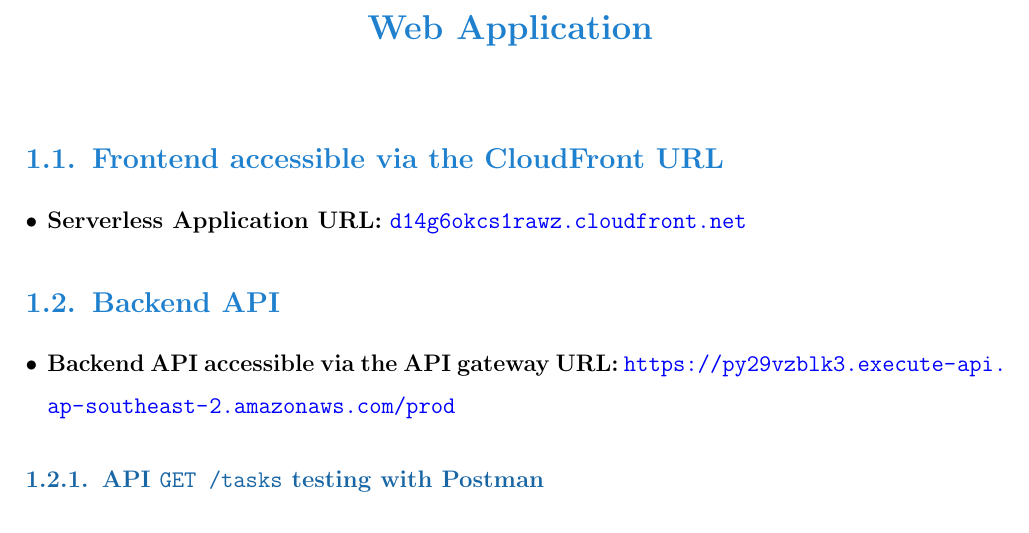
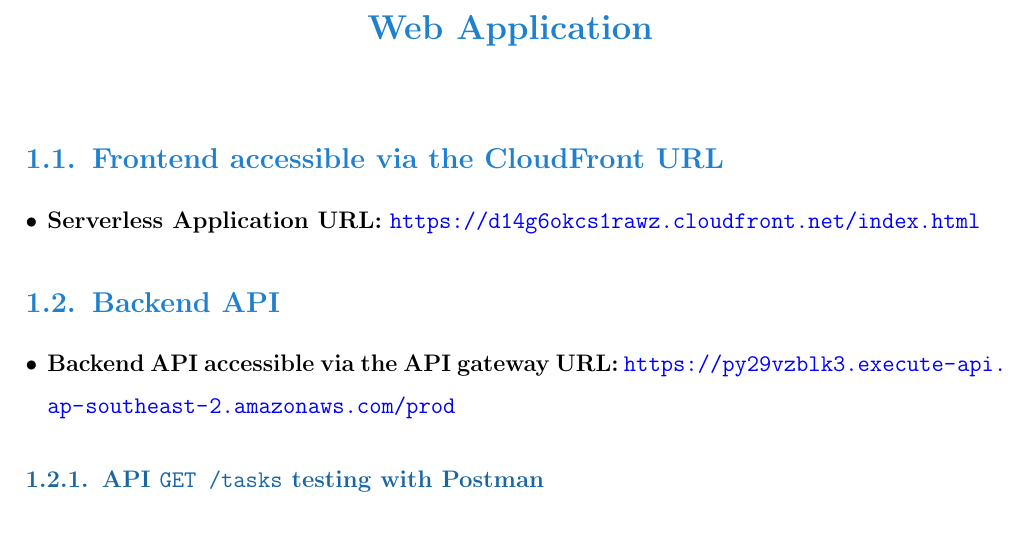
Before and after one commit to trngnneee/AWS_Serverless_Application, a LaTeX thesis (report/main.tex, which reads report/5.chapter_02.tex): part of page 7 of 38, cut so that both start at the same text. Compiled offline with pdfLaTeX.

Commit message:
Update report

```diff
--- a/report/5.chapter_02.tex
+++ b/report/5.chapter_02.tex
@@ -2,13 +2,14 @@
 
 \section{Frontend accessible via the CloudFront URL}
 \begin{itemize}
-    \item \textbf{Serverless Application URL:} \url{d14g6okcs1rawz.cloudfront.net}
+    \item \textbf{Serverless Application URL:} \url{https://d14g6okcs1rawz.cloudfront.net/index.html}
 \end{itemize}
 
 \section{Backend API}
 \begin{itemize}
     \item \textbf{Backend API accessible via the API gateway URL:} \url{https://py29vzblk3.execute-api.ap-southeast-2.amazonaws.com/prod}
 \end{itemize}
+
 \subsection{API \texttt{GET /tasks} testing with Postman}
 \begin{figure}[H]
     \centering
```
Also changed, not shown: report/images/diagram.png, 3 other files.
